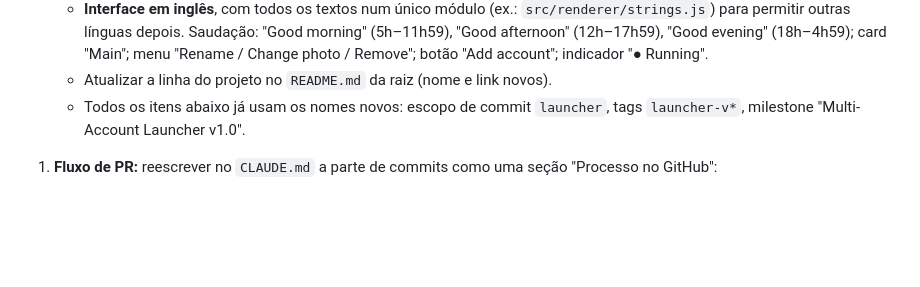
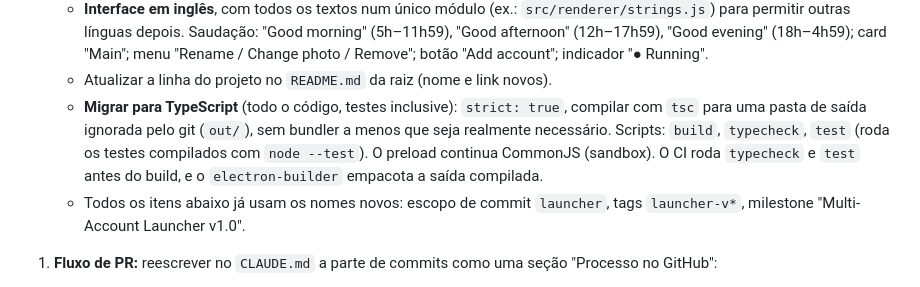
Before and after one commit to histuan/Claude-Launcher, a Markdown page: docs/FASES.md, the part around the change. Drawn GitHub-style; blank space fills up the shorter version.

Commit message:
docs(multiconta): switch stack to TypeScript in phase 1.5
Co-Authored-By: Claude Opus 5.5 <noreply@anthropic.com>
Claude-Session: https://claude.ai/code/session_01MAveuCRQnp3zAVaZgAWmCX

```diff
--- a/docs/FASES.md
+++ b/docs/FASES.md
@@ -58,6 +58,10 @@ Objetivo: deixar o projeto com cara de projeto profissional e **todo em inglês*
      línguas depois. Saudação: "Good morning" (5h–11h59), "Good afternoon" (12h–17h59), "Good evening" (18h–4h59);
      card "Main"; menu "Rename / Change photo / Remove"; botão "Add account"; indicador "● Running".
    - Atualizar a linha do projeto no `README.md` da raiz (nome e link novos).
+   - **Migrar para TypeScript** (todo o código, testes inclusive): `strict: true`, compilar com `tsc` para uma pasta de saída
+     ignorada pelo git (`out/`), sem bundler a menos que seja realmente necessário. Scripts: `build`, `typecheck`, `test`
+     (roda os testes compilados com `node --test`). O preload continua CommonJS (sandbox). O CI roda `typecheck` e `test`
+     antes do build, e o `electron-builder` empacota a saída compilada.
    - Todos os itens abaixo já usam os nomes novos: escopo de commit `launcher`, tags `launcher-v*`, milestone
      "Multi-Account Launcher v1.0".
 
```
Also changed, not shown: CLAUDE.md (+2 -1 lines).
